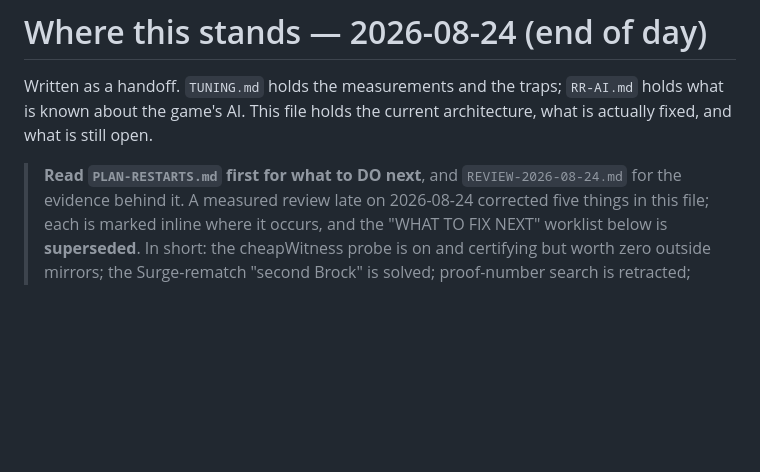
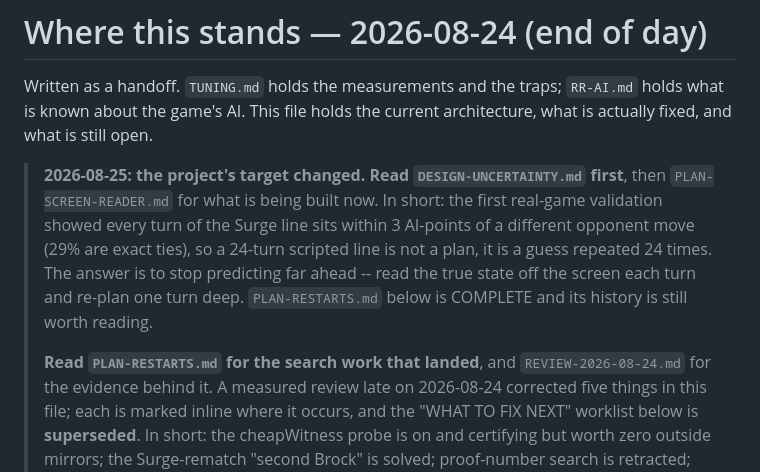
Before and after one commit to obalak3/rr-offline-calc, a Markdown page: docs/STATE.md, the part around the change. Rendered like a GitHub page; blank space fills up the shorter version.

```diff
--- a/docs/STATE.md
+++ b/docs/STATE.md
@@ -4,7 +4,16 @@ Written as a handoff. `TUNING.md` holds the measurements and the traps;
 `RR-AI.md` holds what is known about the game's AI. This file holds the current
 architecture, what is actually fixed, and what is still open.
 
-> **Read `PLAN-RESTARTS.md` first for what to DO next**, and
+> **2026-08-25: the project's target changed. Read `DESIGN-UNCERTAINTY.md`
+> first**, then `PLAN-SCREEN-READER.md` for what is being built now. In short:
+> the first real-game validation showed every turn of the Surge line sits within
+> 3 AI-points of a different opponent move (29% are exact ties), so a 24-turn
+> scripted line is not a plan, it is a guess repeated 24 times. The answer is to
+> stop predicting far ahead -- read the true state off the screen each turn and
+> re-plan one turn deep. `PLAN-RESTARTS.md` below is COMPLETE and its history is
+> still worth reading.
+>
+> **Read `PLAN-RESTARTS.md` for the search work that landed**, and
 > `REVIEW-2026-08-24.md` for the evidence behind it. A measured review late on
 > 2026-08-24 corrected five things in this file; each is marked inline where it
 > occurs, and the "WHAT TO FIX NEXT" worklist below is **superseded**. In short:
```
Also changed, not shown: docs/DESIGN-UNCERTAINTY.md (added, +174 -0 lines), docs/PLAN-SCREEN-READER.md (added, +215 -0 lines).
